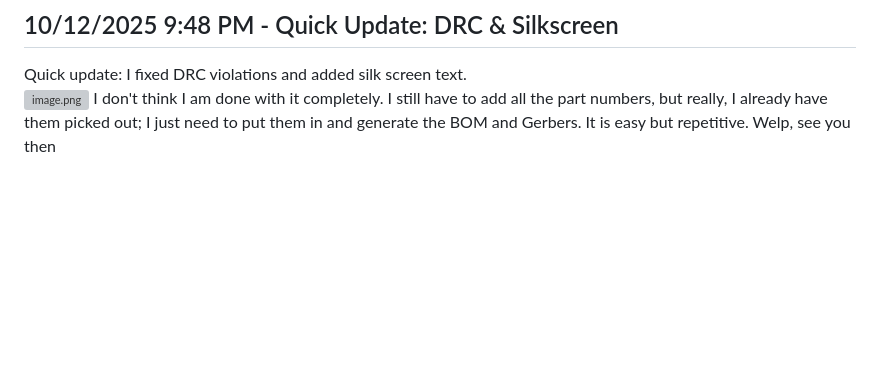
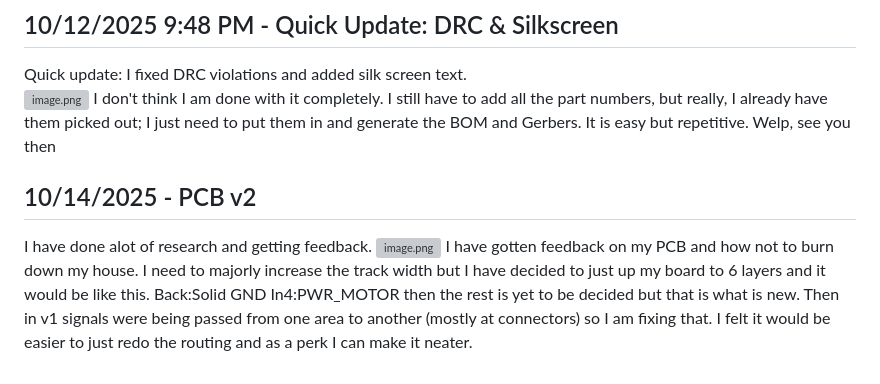
Before and after one commit to Choccy-vr/BeanBike, a Markdown page: JOURNAL.md, the part around the change. Drawn GitHub-style; blank space fills up the shorter version; grey boxes are pictures that could not be loaded.

```diff
--- a/JOURNAL.md
+++ b/JOURNAL.md
@@ -78,3 +78,9 @@ To be honest, I am not that confident, so that is why I am getting it reviewed b
 Quick update: I fixed DRC violations and added silk screen text.
 ![image.png](https://blueprint.hackclub.com/user-attachments/blobs/proxy/eyJfcmFpbHMiOnsiZGF0YSI6MTkyMSwicHVyIjoiYmxvYl9pZCJ9fQ==--3a524b9488808c1dd136c4c42497d863675c9223/image.png)
 I don't think I am done with it completely. I still have to add all the part numbers, but really, I already have them picked out; I just need to put them in and generate the BOM and Gerbers. It is easy but repetitive. Welp, see you then
+
+## 10/14/2025 - PCB v2
+
+I have done alot of research and getting feedback.
+![image.png](https://blueprint.hackclub.com/user-attachments/blobs/proxy/eyJfcmFpbHMiOnsiZGF0YSI6MjI1NiwicHVyIjoiYmxvYl9pZCJ9fQ==--d4da2f98b9ea5b46ba5ad298e70d54c87835423a/image.png)
+I have gotten feedback on my PCB and how not to burn down my house. I need to majorly increase the track width but I have decided to just up my board to 6 layers and it would be like this. Back:Solid GND In4:PWR_MOTOR then the rest is yet to be decided but that is what is new. Then in v1 signals were being passed from one area to another (mostly at connectors) so I am fixing that. I felt it would be easier to just redo the routing and as a perk I can make it neater.
```
